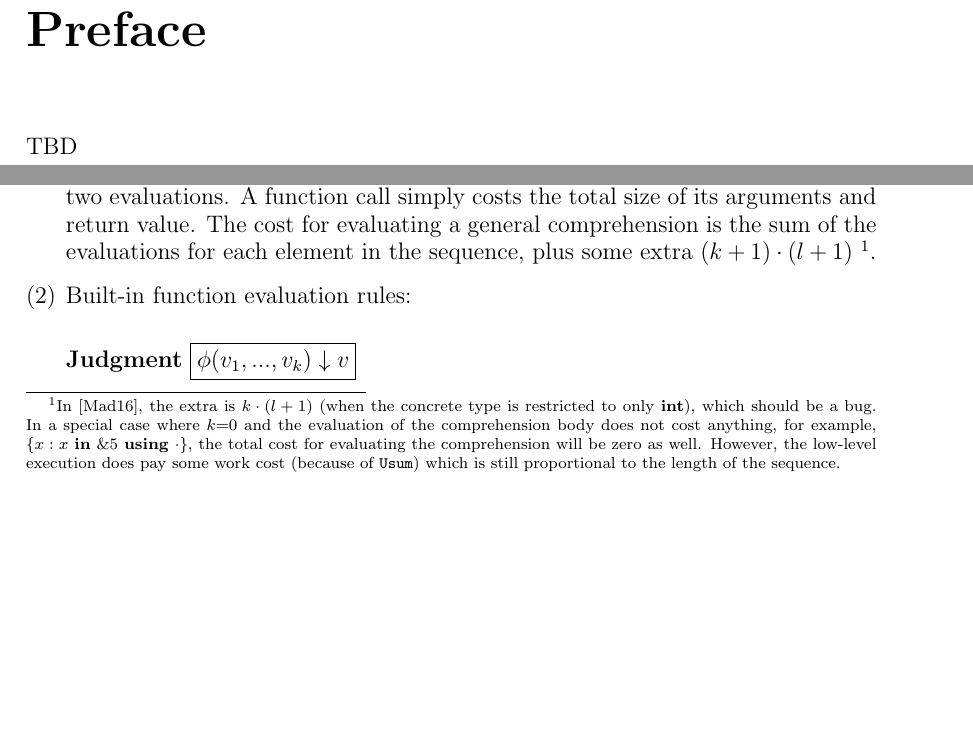
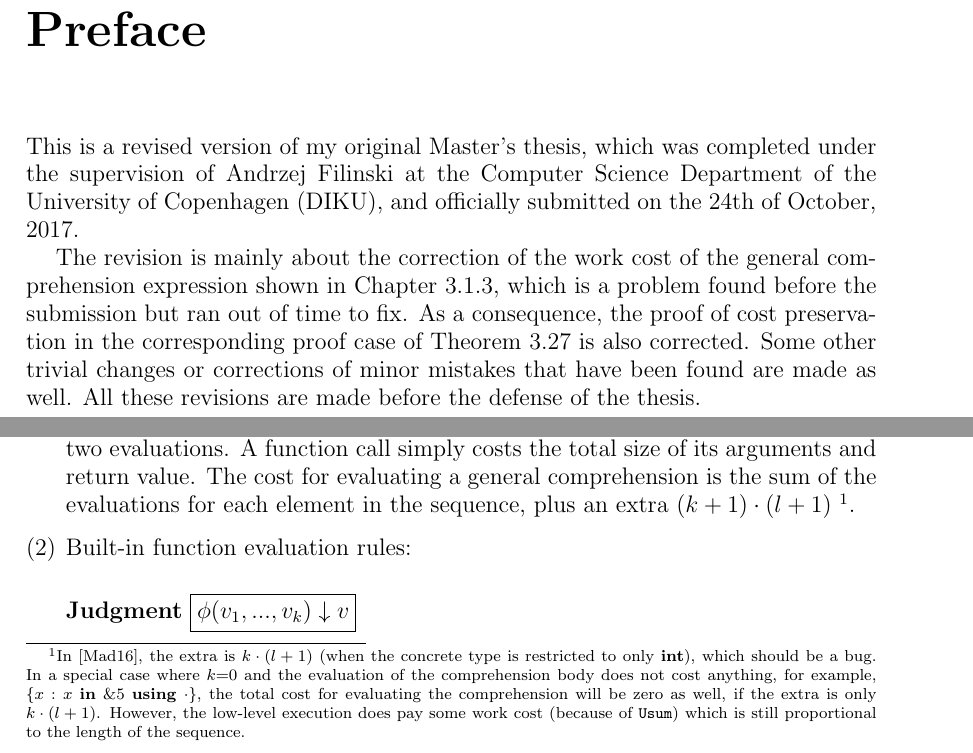
Before and after one commit to Ginko-X/Streaming_NESL, a LaTeX thesis (Report/main.tex, which reads Report/snesl0-proof.tex): two parts of pages 5 and 45 of 79, joined at a grey line, cut so that both start at the same text, the shorter picture padded with empty space. The pictures show the PDF file Report/main.pdf that the author committed with the source.

Commit message:
revised version: add a preface

```diff
--- a/Report/main.tex
+++ b/Report/main.tex
@@ -98,8 +98,12 @@
 \chapter*{Preface}
 \addcontentsline{toc}{chapter}{Preface}
 
-TBD
+This is a revised version of my original Master's thesis, which was completed under the supervision of Andrzej Filinski at the Computer Science Department of the University of Copenhagen (DIKU), and officially submitted on the 24th of October, 2017.
 
+The revision is mainly about the correction of the work cost of the general comprehension expression shown in Chapter~\ref{fmsnesl-semantics}, which is a problem found before the submission but ran out of time to fix.
+As a consequence, the proof of cost preservation in the corresponding proof case of Theorem~\ref{mainthm-correctness} is also corrected.
+Some other trivial changes or corrections of minor mistakes that have been found are made as well.
+All these revisions are made before the defense of the thesis.
 
 \input{intro.tex}
 \input{imple.tex}
--- a/Report/snesl0-proof.tex
+++ b/Report/snesl0-proof.tex
@@ -214,10 +214,10 @@ Let $|v|$ denote the \emph{size} of a value:
 For variables, we consider its evaluation is zero-cost.
 Let-bindings need to evaluate both the bound expression $e_1$ and the body $e_2$, so the cost is the sum of these two evaluations.
 A function call simply costs the total size of its arguments and return value.
-The cost for evaluating a general comprehension is the sum of the evaluations for each element in the sequence, plus some extra $(k+1)\cdot (l+1)$
+The cost for evaluating a general comprehension is the sum of the evaluations for each element in the sequence, plus an extra $(k+1)\cdot (l+1)$
 \footnote{In \cite{Fphd}, the extra is $k\cdot (l+1)$ (when the concrete type is restricted to only $\int$), which should be a bug.
 In a special case where $k$=0 and the evaluation of the comprehension body does not cost anything, for example, $\Comp{x}{x}{\&5}{\cdot}$,
-the total cost for evaluating the comprehension will be zero as well.
+the total cost for evaluating the comprehension will be zero as well, if the extra is only $k\cdot (l+1)$.
 However, the low-level execution does pay some work cost (because of $\usum$) which is still proportional to the length of the sequence.}.
 
 \item Built-in function evaluation rules: \\
```
Also changed, not shown: Report/main.pdf, Report/snesl0-proof.tex (2 more changed lines), 3 other files.
